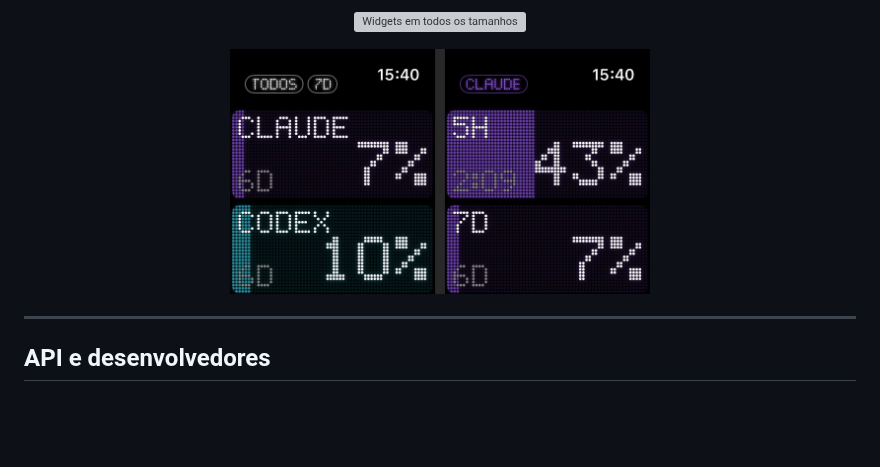
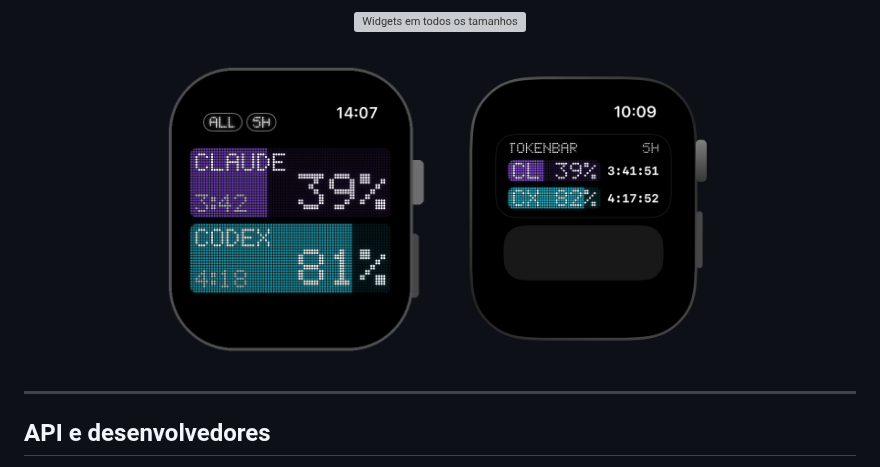
Before and after one commit to ChaconLucas/tokenbar, a Markdown page: README.pt-BR.md, the part around one of its changes. Rendered like a GitHub page; pictures changed too: docs/watch-app.png (added), docs/watch-smartstack.png (added); blank space fills up the shorter version; grey boxes are pictures that could not be loaded.

Commit message:
README: prints novos do iPhone (app, tela bloqueada, Dynamic Island) e do Apple Watch (app e Pilha Inteligente)
Co-Authored-By: Claude Opus 5.5 (1M context) <noreply@anthropic.com>

```diff
--- a/README.pt-BR.md
+++ b/README.pt-BR.md
@@ -105,7 +109,10 @@ O [`INSTALL.md`](INSTALL.md) foi escrito para a IA: ela pergunta quais aparelhos
 </p>
 <p align="center"><img src="docs/mini.png" width="420" alt="O Mini flutuante"></p>
 <p align="center"><img src="docs/widgets.png" width="640" alt="Widgets em todos os tamanhos"></p>
-<p align="center"><img src="docs/watch.jpg" width="420" alt="TokenBar no Apple Watch"></p>
+<p align="center">
+<img src="docs/watch-app.png" width="34%" alt="O app do TokenBar no Apple Watch">
+<img src="docs/watch-smartstack.png" width="34%" alt="A Atividade ao Vivo na Smart Stack do Apple Watch">
+</p>
 
 ---
 
```
Also changed, not shown: other parts of README.pt-BR.md (+4 -0 lines), README.md (+9 -2 lines), docs/iphone-device.png (added), docs/iphone-island.png (added), docs/iphone-lockscreen.png (added).
